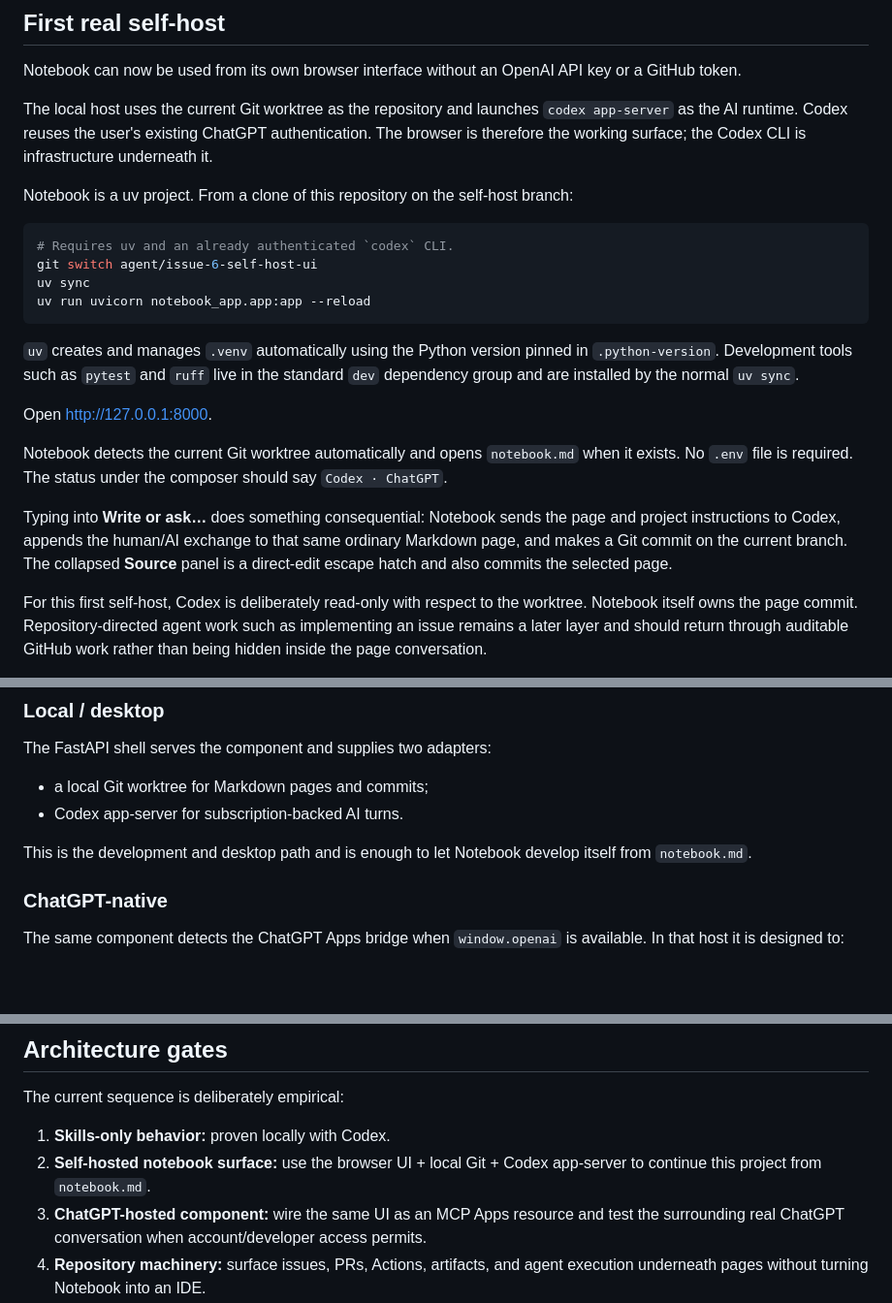
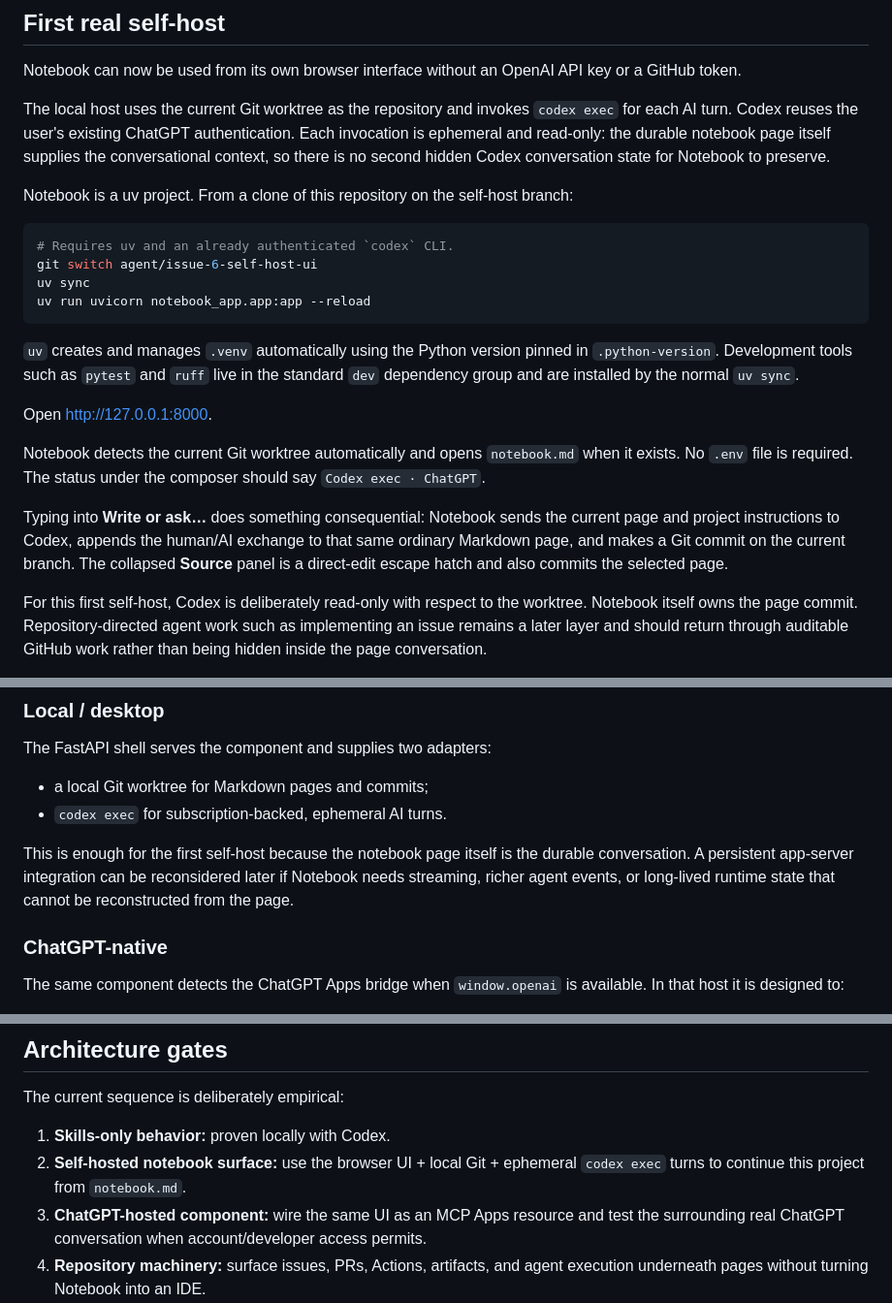
Before and after one commit to grantaj/notebook, a Markdown page: README.md, 3 parts joined by grey strips. Shown at 97% size. Rendered like a GitHub page; blank space fills up the shorter version.

Commit message:
Document codex exec self-host bridge

```diff
--- a/README.md
+++ b/README.md
@@ -25,7 +25,7 @@ Notebook is not an IDE and not a Notion clone. It should remain useful for softw
 
 Notebook can now be used from its own browser interface without an OpenAI API key or a GitHub token.
 
-The local host uses the current Git worktree as the repository and launches `codex app-server` as the AI runtime. Codex reuses the user's existing ChatGPT authentication. The browser is therefore the working surface; the Codex CLI is infrastructure underneath it.
+The local host uses the current Git worktree as the repository and invokes `codex exec` for each AI turn. Codex reuses the user's existing ChatGPT authentication. Each invocation is ephemeral and read-only: the durable notebook page itself supplies the conversational context, so there is no second hidden Codex conversation state for Notebook to preserve.
 
 Notebook is a uv project. From a clone of this repository on the self-host branch:
 
@@ -40,9 +40,9 @@ uv run uvicorn notebook_app.app:app --reload
 
 Open <http://127.0.0.1:8000>.
 
-Notebook detects the current Git worktree automatically and opens `notebook.md` when it exists. No `.env` file is required. The status under the composer should say `Codex · ChatGPT`.
+Notebook detects the current Git worktree automatically and opens `notebook.md` when it exists. No `.env` file is required. The status under the composer should say `Codex exec · ChatGPT`.
 
-Typing into **Write or ask…** does something consequential: Notebook sends the page and project instructions to Codex, appends the human/AI exchange to that same ordinary Markdown page, and makes a Git commit on the current branch. The collapsed **Source** panel is a direct-edit escape hatch and also commits the selected page.
+Typing into **Write or ask…** does something consequential: Notebook sends the current page and project instructions to Codex, appends the human/AI exchange to that same ordinary Markdown page, and makes a Git commit on the current branch. The collapsed **Source** panel is a direct-edit escape hatch and also commits the selected page.
 
 For this first self-host, Codex is deliberately read-only with respect to the worktree. Notebook itself owns the page commit. Repository-directed agent work such as implementing an issue remains a later layer and should return through auditable GitHub work rather than being hidden inside the page conversation.
 
@@ -69,9 +69,9 @@ The notebook browser is being kept host-neutral rather than building separate de
 The FastAPI shell serves the component and supplies two adapters:
 
 - a local Git worktree for Markdown pages and commits;
-- Codex app-server for subscription-backed AI turns.
+- `codex exec` for subscription-backed, ephemeral AI turns.
 
-This is the development and desktop path and is enough to let Notebook develop itself from `notebook.md`.
+This is enough for the first self-host because the notebook page itself is the durable conversation. A persistent app-server integration can be reconsidered later if Notebook needs streaming, richer agent events, or long-lived runtime state that cannot be reconstructed from the page.
 
 ### ChatGPT-native
 
@@ -119,7 +119,7 @@ A user should normally live at the top of this loop. Opening a source file, CI l
 The current sequence is deliberately empirical:
 
 1. **Skills-only behavior:** proven locally with Codex.
-2. **Self-hosted notebook surface:** use the browser UI + local Git + Codex app-server to continue this project from `notebook.md`.
+2. **Self-hosted notebook surface:** use the browser UI + local Git + ephemeral `codex exec` turns to continue this project from `notebook.md`.
 3. **ChatGPT-hosted component:** wire the same UI as an MCP Apps resource and test the surrounding real ChatGPT conversation when account/developer access permits.
 4. **Repository machinery:** surface issues, PRs, Actions, artifacts, and agent execution underneath pages without turning Notebook into an IDE.
 5. **Mobile:** publish the ChatGPT-native plugin once the hosted interaction is worth using.
```
